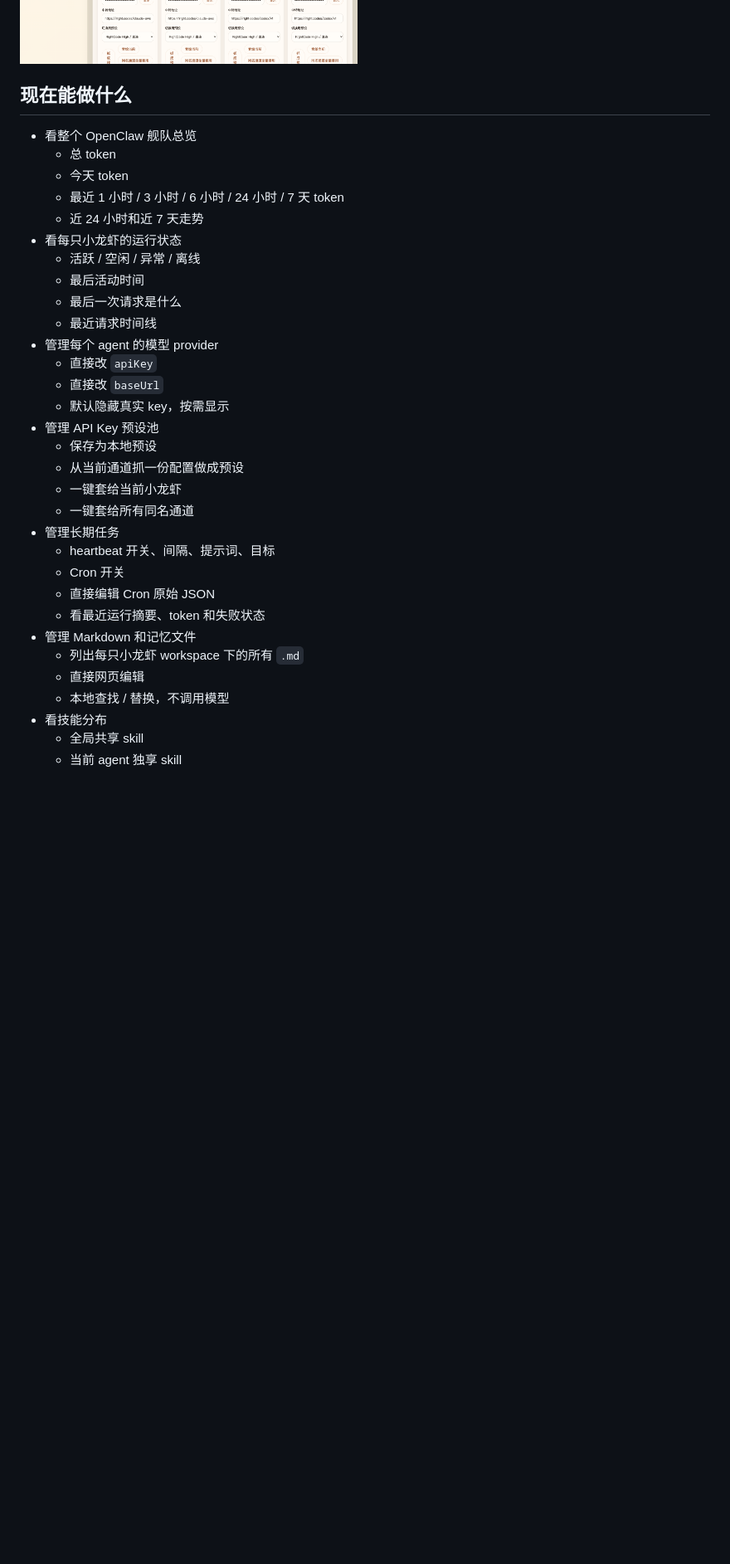
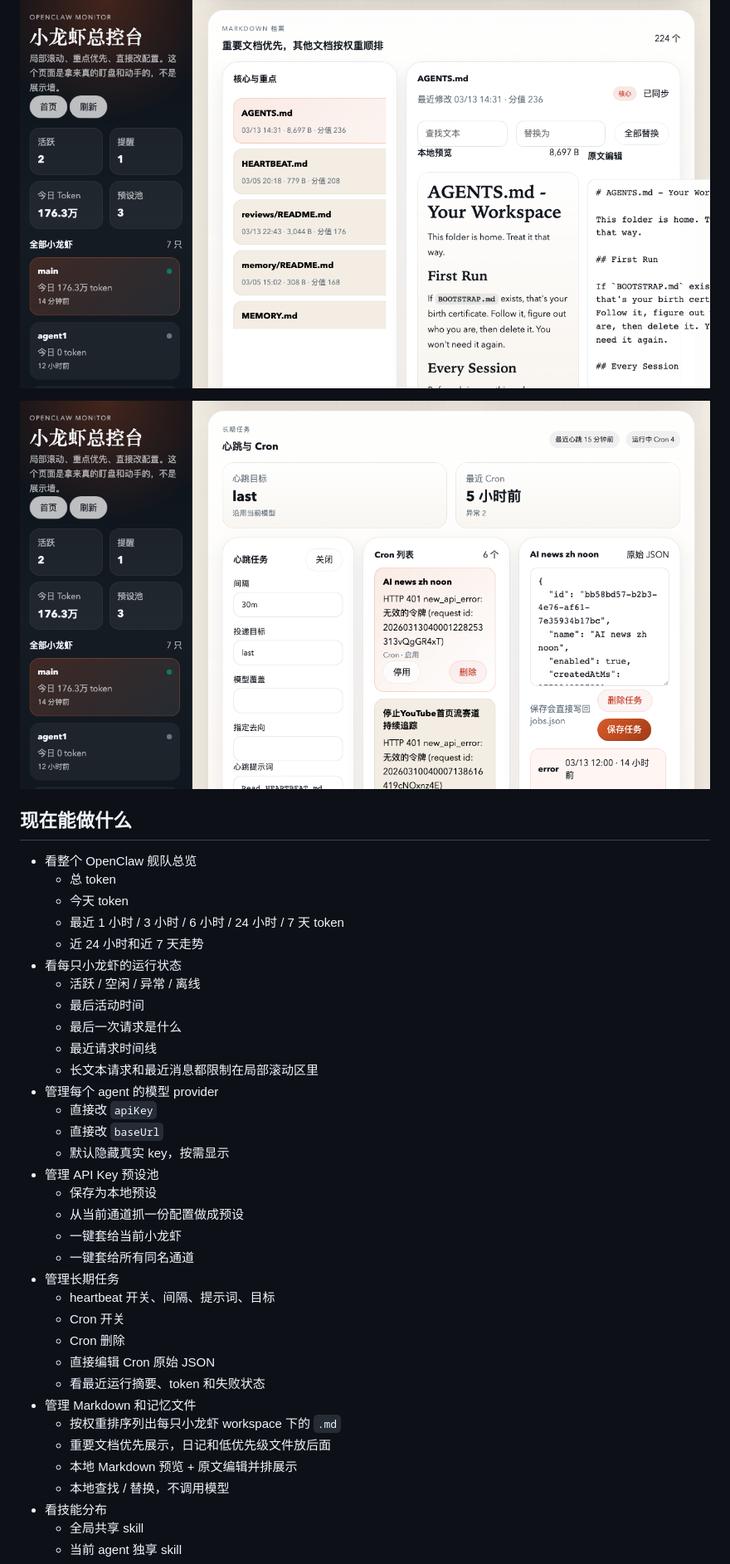
Before and after one commit to huxy0822-max/openclaw-lobster-monitor, a Markdown page: README.md, the part around one of its changes. Shown at 83% size. GitHub-like rendering; pictures changed too: public/assets/screenshots/monitor-markdown.png (added), public/assets/screenshots/monitor-overview.png, public/assets/screenshots/monitor-tasks.png (added); blank space fills up the shorter version.

Commit message:
Refine monitor layout and local editors

```diff
--- a/README.md
+++ b/README.md
@@ -15,6 +15,10 @@
 
 ![监视器总览](public/assets/screenshots/monitor-overview.png)
 
+![Markdown 工作区](public/assets/screenshots/monitor-markdown.png)
+
+![Cron 与长期任务](public/assets/screenshots/monitor-tasks.png)
+
 ## 现在能做什么
 
 - 看整个 OpenClaw 舰队总览
@@ -27,6 +31,7 @@
   - 最后活动时间
   - 最后一次请求是什么
   - 最近请求时间线
+  - 长文本请求和最近消息都限制在局部滚动区里
 - 管理每个 agent 的模型 provider
   - 直接改 `apiKey`
   - 直接改 `baseUrl`
@@ -39,11 +44,13 @@
 - 管理长期任务
   - heartbeat 开关、间隔、提示词、目标
   - Cron 开关
+  - Cron 删除
   - 直接编辑 Cron 原始 JSON
   - 看最近运行摘要、token 和失败状态
 - 管理 Markdown 和记忆文件
-  - 列出每只小龙虾 workspace 下的所有 `.md`
-  - 直接网页编辑
+  - 按权重排序列出每只小龙虾 workspace 下的 `.md`
+  - 重要文档优先展示，日记和低优先级文件放后面
+  - 本地 Markdown 预览 + 原文编辑并排展示
   - 本地查找 / 替换，不调用模型
 - 看技能分布
   - 全局共享 skill
```
Also changed, not shown: other parts of README.md (+5 -1 lines), public/assets/screenshots/landing-home.png, 7 other files.
